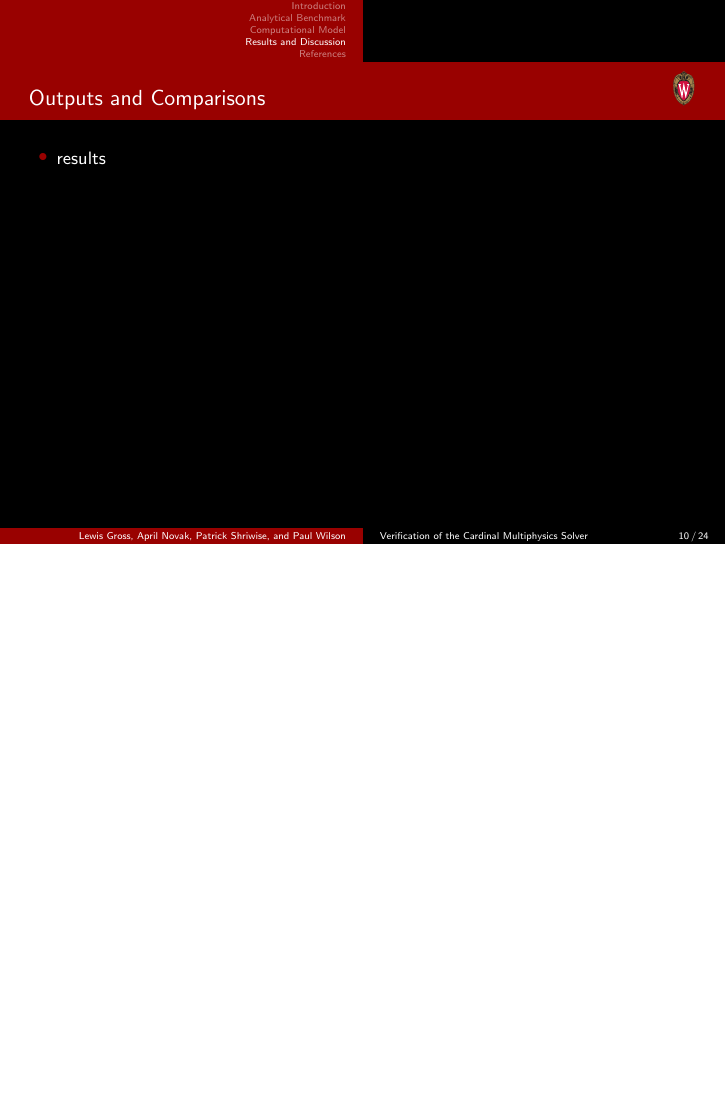
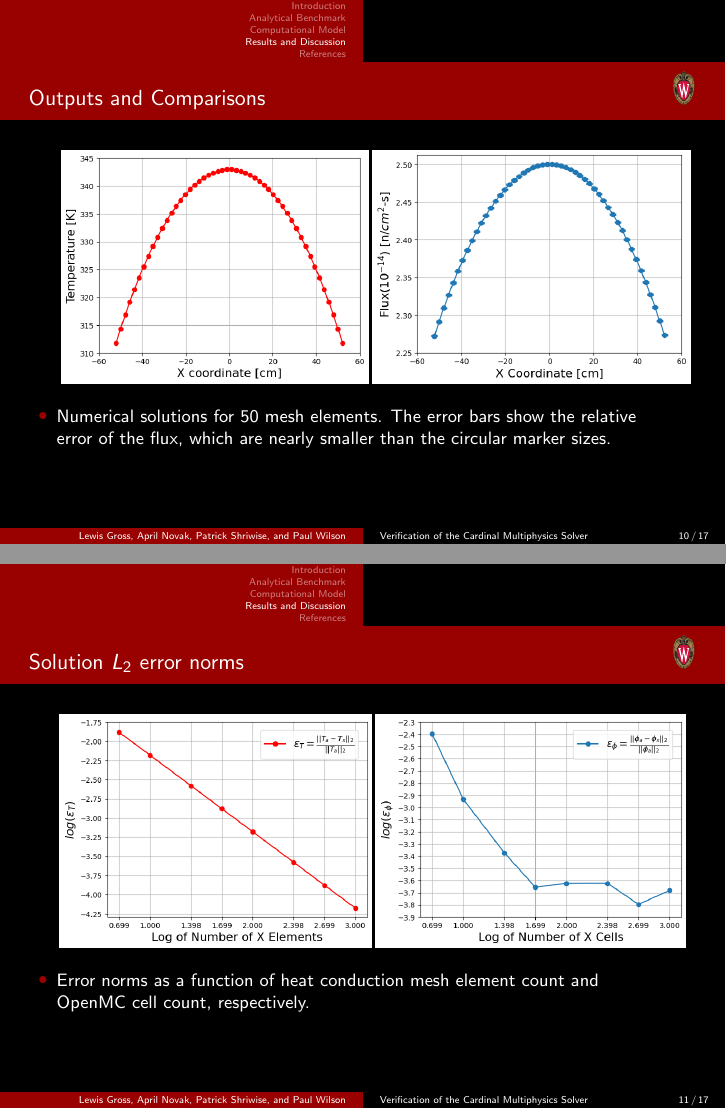
Before and after one commit to lewisgross1296/mc23_slides, LaTeX slides (source/mc2023_pres.tex): page 34 of 48 before the commit and pages 34 and 35 of 51 after it, the two joined at a grey line, the shorter picture padded with empty space. Compiled offline with pdfLaTeX.

Commit message:
renumbering appendix from 1. added in resulst. moved cp of pdf outside Source directory. TODO add final c/es and slim down words. spruce up intro as well

```diff
--- a/source/mc2023_pres.tex
+++ b/source/mc2023_pres.tex
@@ -82,6 +82,9 @@
     }{}
 \makeatother
 
+% appendix renumbering
+\usepackage{appendixnumberbeamer}
+
 \title{Verification of the Cardinal Multiphysics Solver}
 \subtitle{1-D Coupled Heat Transfer and Neutron Transport}
 \author{Lewis Gross, April Novak, Patrick Shriwise, and Paul Wilson\vspace*{-1cm}}
@@ -242,6 +248,34 @@
 %%----------------------------------------------------------------------------%%
 \section{Results and Discussion}
 \begin{frame}{Outputs and Comparisons}
+    \begin{figure}[T]
+        \centering
+        \begin{subfigure}[b]{0.475\linewidth}
+            \centering
+            \includegraphics[height=0.8\linewidth]{figures/temp_50.png}
+        \end{subfigure}\hspace{0.25cm}
+        \begin{subfigure}[b]{0.475\linewidth}
+        \centering
+            \includegraphics[height=0.8\linewidth]{figures/flux_50.png}
+        \end{subfigure}
+    \end{figure}
     \begin{itemize}
-        \item results
+        \item Numerical solutions for 50 mesh elements. The error bars show the relative error of the flux, which are
+        nearly smaller than the circular marker sizes.
     \end{itemize}
+\end{frame}
+
+\begin{frame}{Solution $L_{2}$ error norms}
+    \begin{figure}[T]
+        \centering
+        \begin{subfigure}{0.475\linewidth}
+            \includegraphics[height=0.8\linewidth]{figures/temp_error_norms.png}
+        \end{subfigure}\hspace{0.35cm}
+        \begin{subfigure}{0.475\linewidth}
+            \includegraphics[height=0.8\linewidth]{figures/flux_error_norms.png}
+        \end{subfigure}
+    \end{figure}
+    \begin{itemize}
+        \item Error norms as a function of heat conduction mesh element count and OpenMC cell count, respectively.
+    \end{itemize}
+\end{frame}
```
Also changed, not shown: source/Makefile, source/figures/cardinal_solid.png (added), source/figures/fine_flux_num_to_analy_ratios.png (added), source/figures/fine_temp_num_to_analy_ratios.png (added), source/figures/flux_50.png (added), source/figures/flux_error_norms.png (added), source/figures/temp_50.png (added), source/figures/temp_error_norms.png (added), source/mc2023_pres.tex (51 more changed lines).
